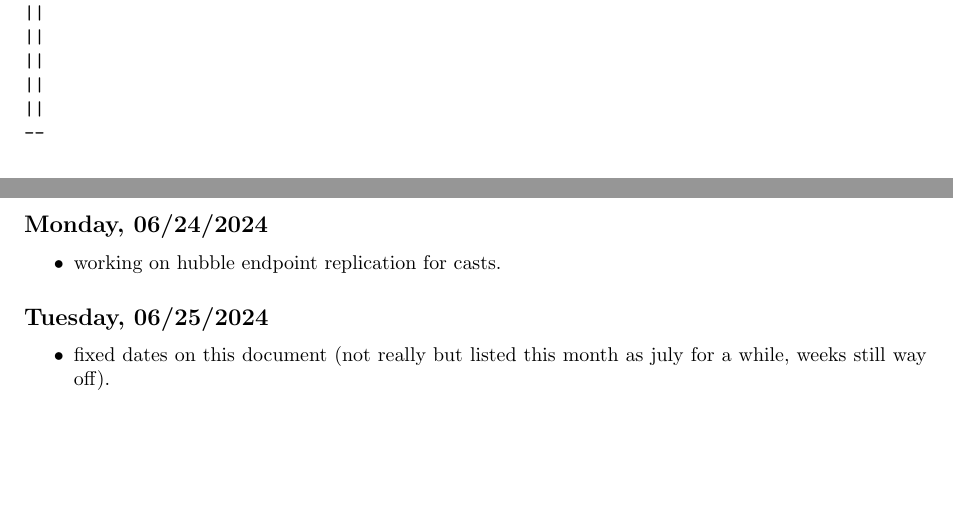
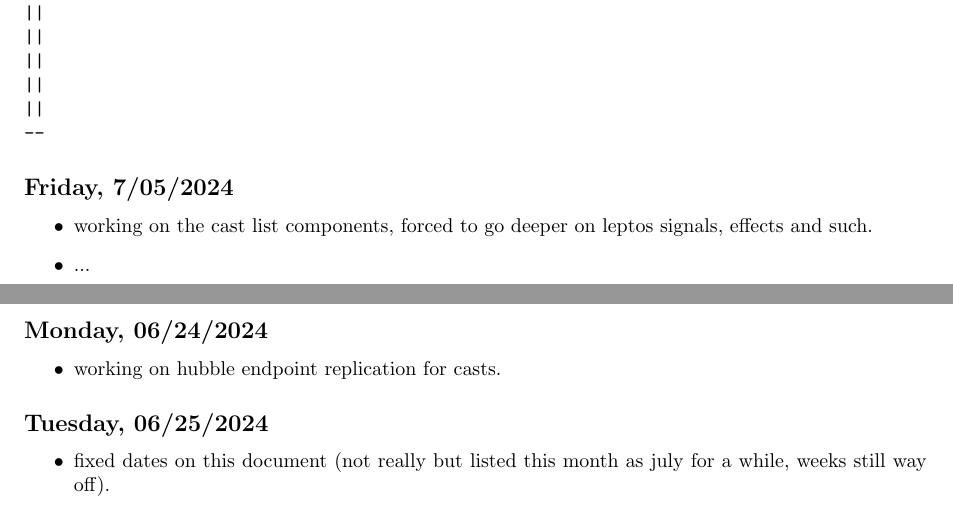
Before and after one commit to iturner72/ai_nyt, a LaTeX document (notes/latex/notes.tex, which reads notes/latex/chapters/week11.tex): two parts of pages 4 and 5 of 20, joined at a grey line, cut so that both start at the same text, the shorter picture padded with empty space. Compiled offline with pdfLaTeX.

Commit message:
notes: add notes on latex feature branch work

```diff
--- a/notes/latex/chapters/week11.tex
+++ b/notes/latex/chapters/week11.tex
@@ -50,3 +50,10 @@
 ||
 --
 \end{verbatim}
+
+\subsection*{Friday, 7/05/2024}
+\begin{itemize}
+    \item working on the cast list components, forced to go deeper on leptos
+        signals, effects and such.
+    \item ...
+\end{itemize}
```
